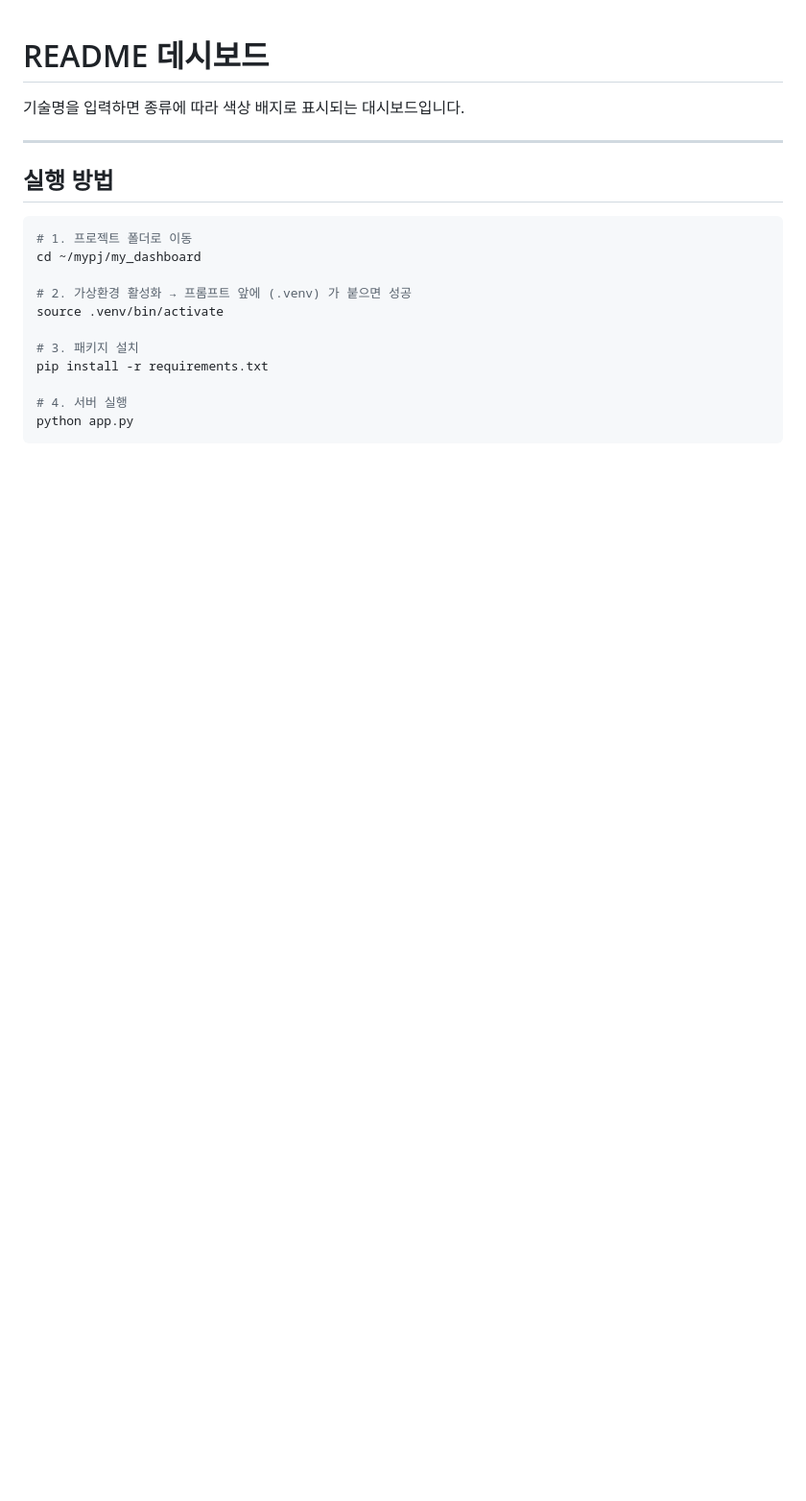
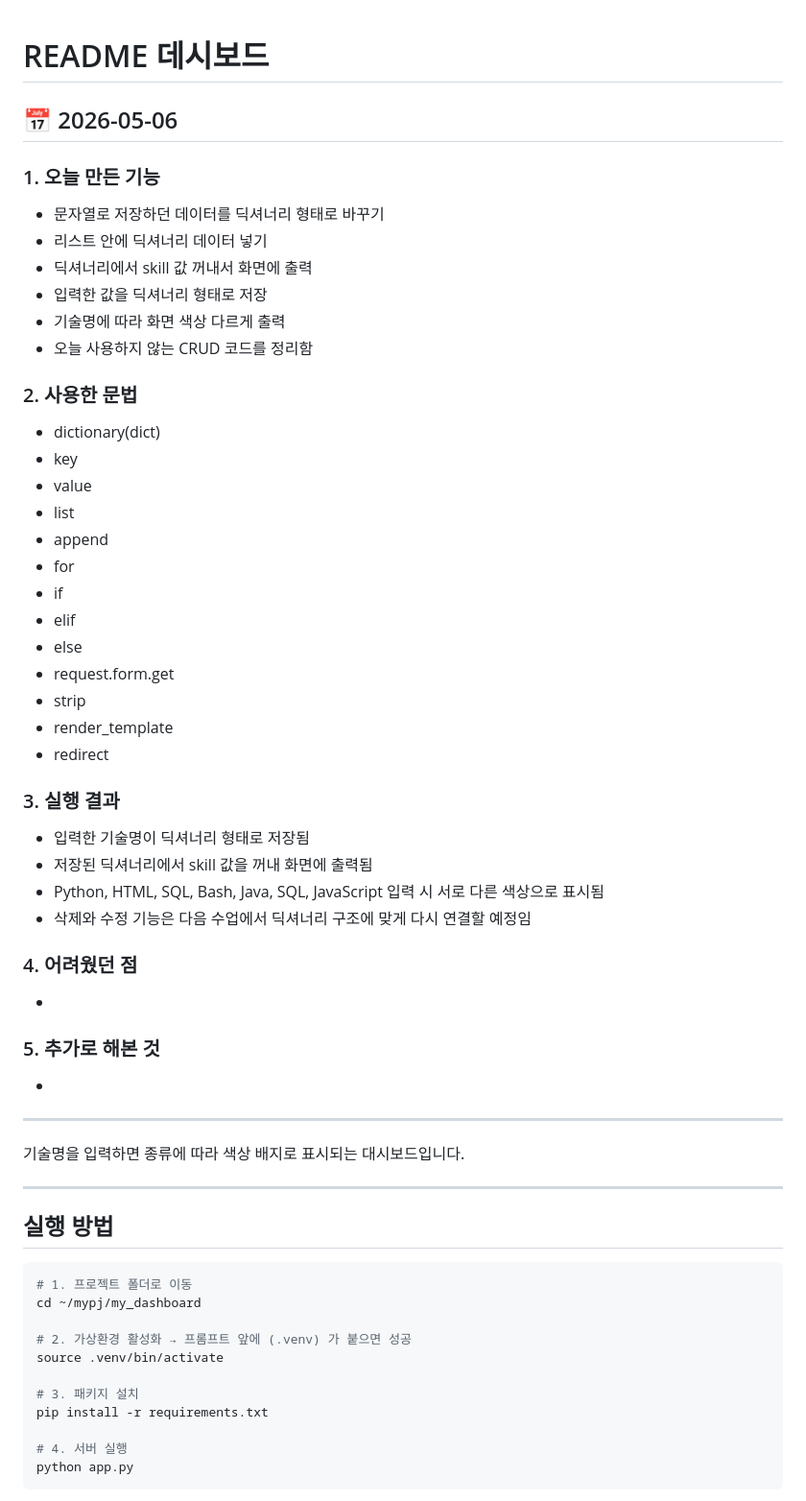
Before and after one commit to 4090mike-ux/my_bashboard, a Markdown page: README.md, the part around the change. Shown at 96% size. GitHub-like rendering; blank space fills up the shorter version.

Commit message:
딕셔너리 create / read 구현
Co-Authored-By: Claude Sonnet 4.6 <noreply@anthropic.com>

```diff
--- a/README.md
+++ b/README.md
@@ -1,4 +1,43 @@
 # README 데시보드
+
+## 📅 2026-05-06
+
+### 1. 오늘 만든 기능
+- 문자열로 저장하던 데이터를 딕셔너리 형태로 바꾸기
+- 리스트 안에 딕셔너리 데이터 넣기
+- 딕셔너리에서 skill 값 꺼내서 화면에 출력
+- 입력한 값을 딕셔너리 형태로 저장
+- 기술명에 따라 화면 색상 다르게 출력
+- 오늘 사용하지 않는 CRUD 코드를 정리함
+
+### 2. 사용한 문법
+- dictionary(dict)
+- key
+- value
+- list
+- append
+- for
+- if
+- elif
+- else
+- request.form.get
+- strip
+- render_template
+- redirect
+
+### 3. 실행 결과
+- 입력한 기술명이 딕셔너리 형태로 저장됨
+- 저장된 딕셔너리에서 skill 값을 꺼내 화면에 출력됨
+- Python, HTML, SQL, Bash, Java, SQL, JavaScript 입력 시 서로 다른 색상으로 표시됨
+- 삭제와 수정 기능은 다음 수업에서 딕셔너리 구조에 맞게 다시 연결할 예정임
+
+### 4. 어려웠던 점
+-
+
+### 5. 추가로 해본 것
+-
+
+---
 
 기술명을 입력하면 종류에 따라 색상 배지로 표시되는 대시보드입니다.
 
```
